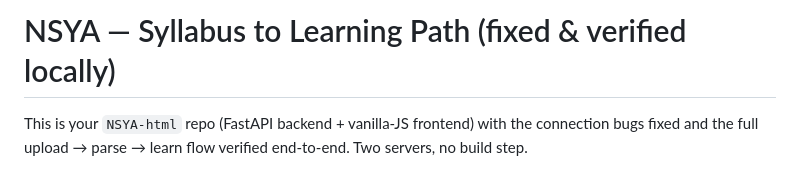
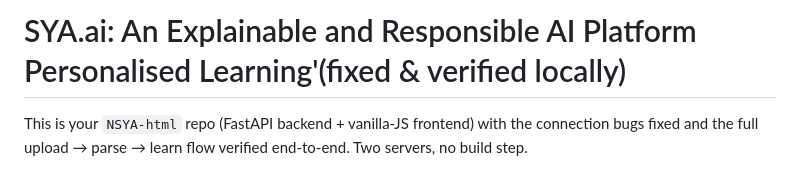
Before and after one commit to Durgesh-Kumar-Dewangan/MinorProject_7th_Sem_CSVTU, a Markdown page: README.md, the part around the change. GitHub-like rendering.

```diff
--- a/README.md
+++ b/README.md
@@ -1,4 +1,4 @@
-# NSYA — Syllabus to Learning Path (fixed & verified locally)
+# SYA.ai: An Explainable and Responsible AI Platform  Personalised Learning'(fixed & verified locally)
 
 This is your `NSYA-html` repo (FastAPI backend + vanilla-JS frontend) with the
 connection bugs fixed and the full upload → parse → learn flow verified
```
